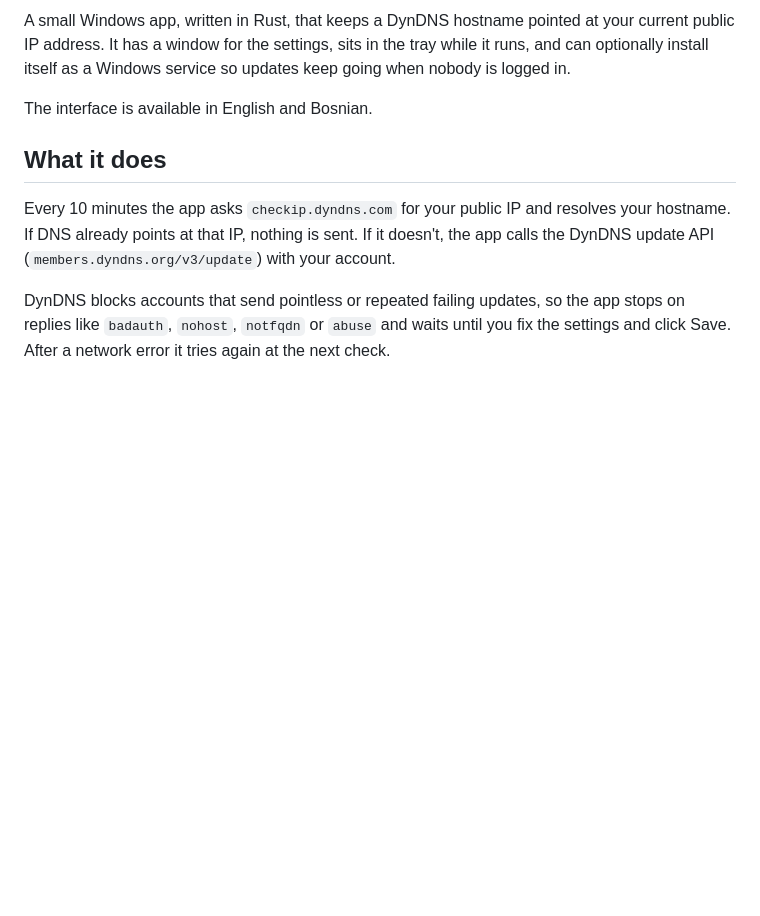
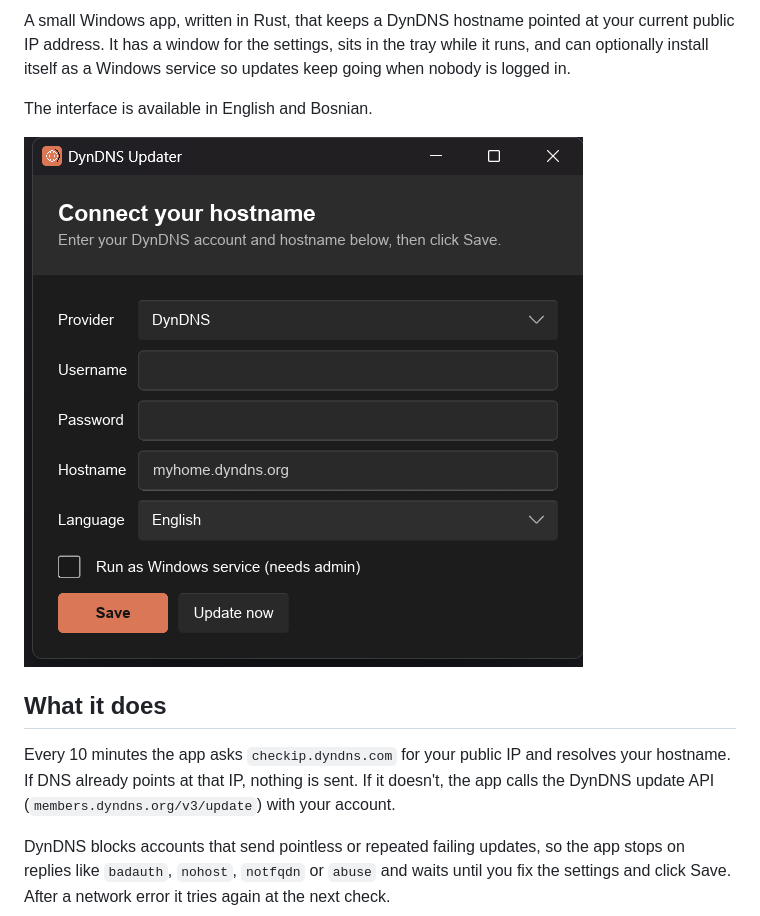
Before and after one commit to pinkyBOZZ/DynDNS-Updater, a Markdown page: README.md, the part around the change. Rendered like a GitHub page; pictures changed too: docs/screenshot.png (added); blank space fills up the shorter version.

Commit message:
Restore README screenshot

```diff
--- a/README.md
+++ b/README.md
@@ -5,6 +5,8 @@
 A small Windows app, written in Rust, that keeps a DynDNS hostname pointed at your current public IP address. It has a window for the settings, sits in the tray while it runs, and can optionally install itself as a Windows service so updates keep going when nobody is logged in.
 
 The interface is available in English and Bosnian.
+
+![The DynDNS Updater window on first start, in dark mode](docs/screenshot.png)
 
 ## What it does
 
```
